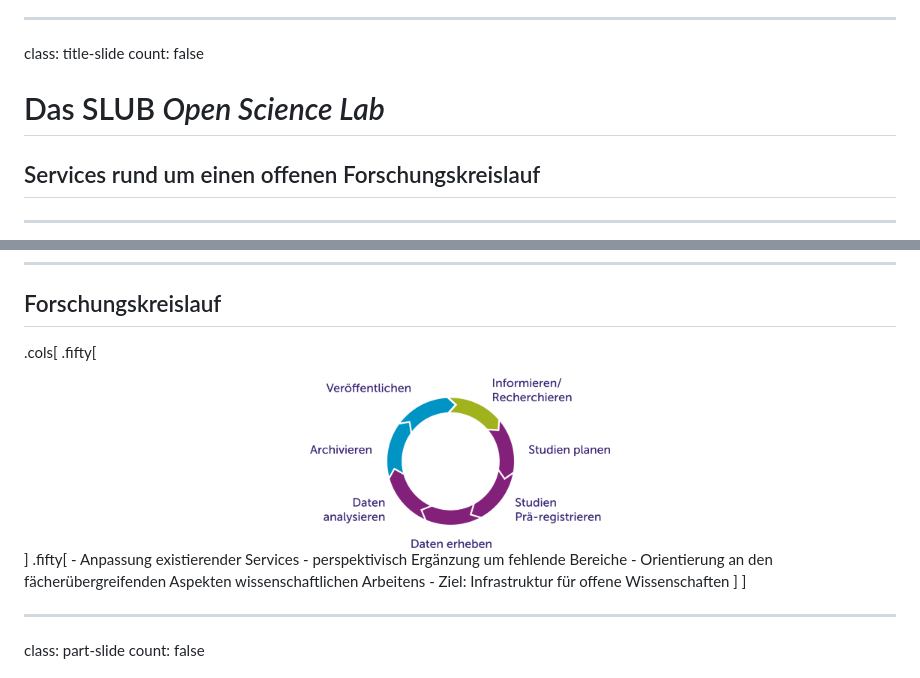
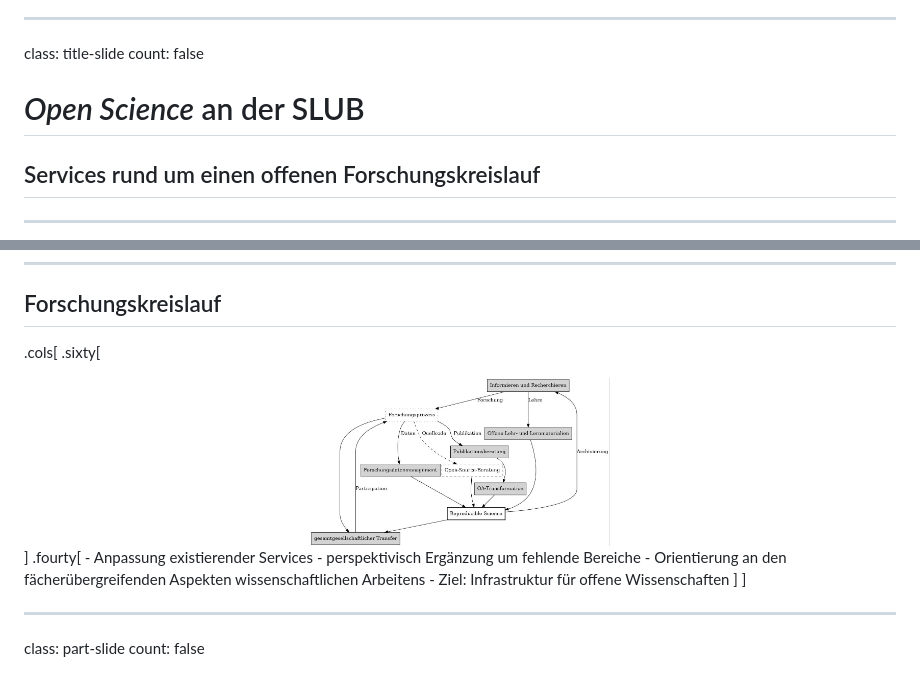
Before and after one commit to wrznr/slub-open-science-2021, a Markdown page: content.md, 2 parts joined by grey strips. Rendered like a GitHub page; pictures changed too: img/research_cycle.jpg (added).

Commit message:
Add new flow chart

```diff
--- a/content.md
+++ b/content.md
@@ -38,7 +38,7 @@ layout: true
 class: title-slide
 count: false
 
-# Das SLUB *Open Science Lab*
+# *Open Science* an der SLUB
 ## Services rund um einen offenen Forschungskreislauf
 
 ---
@@ -80,10 +80,10 @@ count: false
 ## Forschungskreislauf
 
 .cols[
-.fifty[
-<center><img src="img/forschungskreislauf.png" width="300px" /></center>
+.sixty[
+<center><img src="img/research_cycle.jpg" width="300px" /></center>
 ]
-.fifty[
+.fourty[
 - Anpassung existierender Services
 - perspektivisch Ergänzung um fehlende Bereiche
 - Orientierung an den fächerübergreifenden Aspekten wissenschaftlichen Arbeitens
```
Also changed, not shown: 1 other file.
